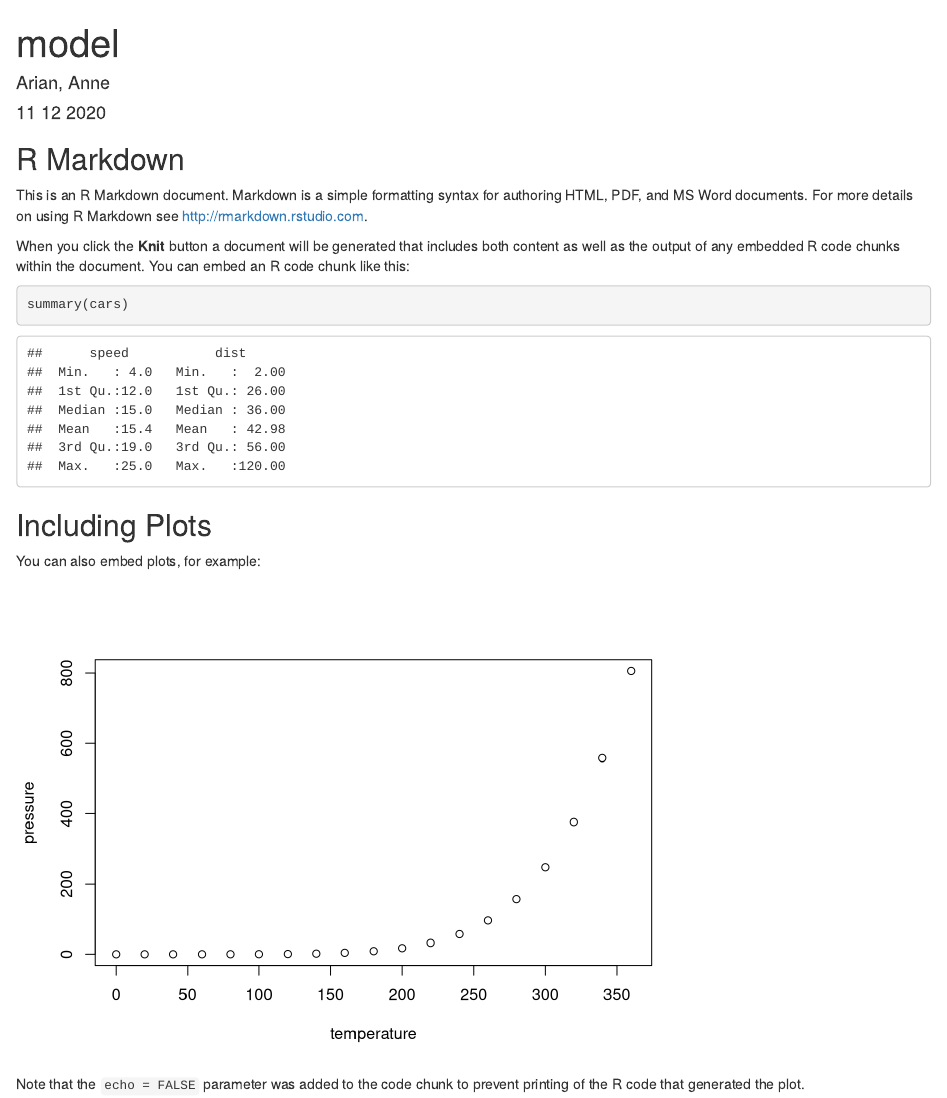
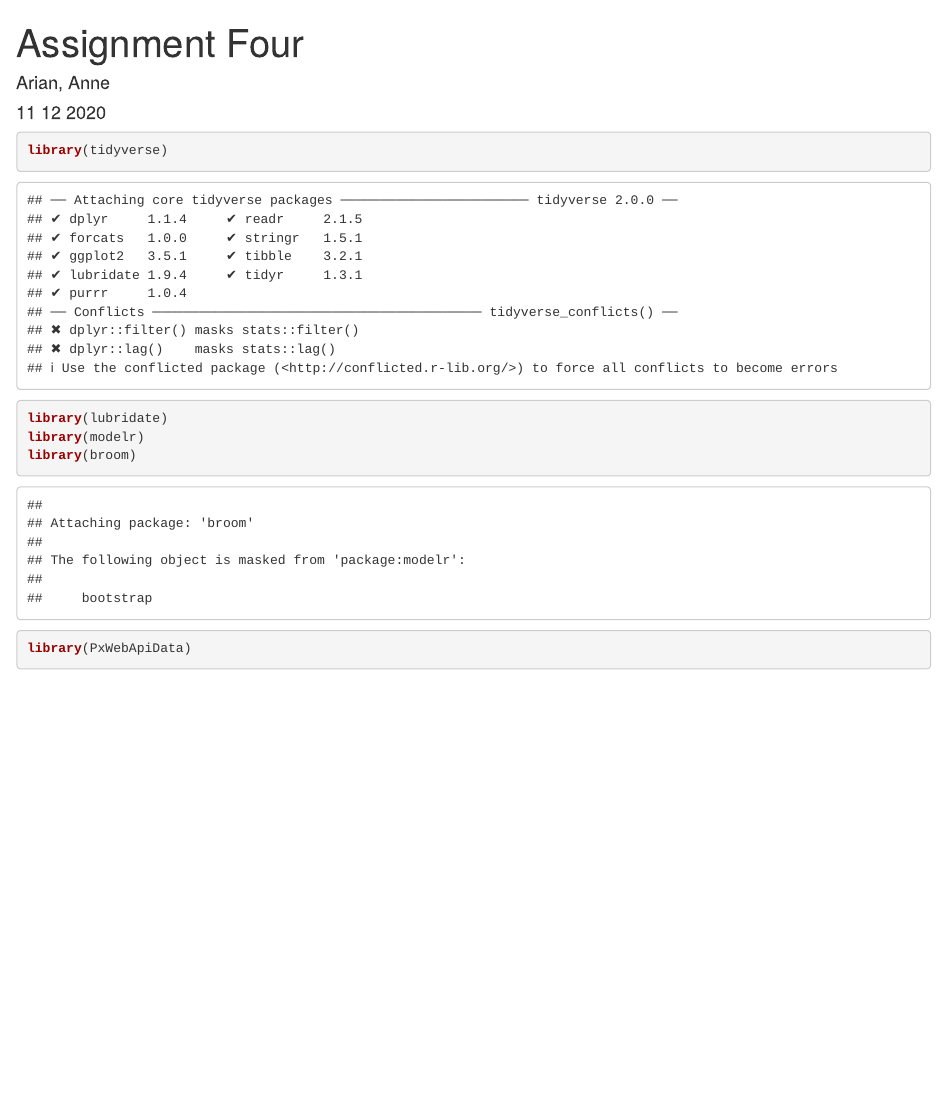
Before and after one commit to ArianSteen/MSBassignment4, an R Markdown document (model.Rmd): the page in a window 1100 px wide, from its top. Rendered offline with R 4.5, knitr and Pandoc, with nearby package versions.

Commit message:
Commit two

````diff
--- a/model.Rmd
+++ b/model.Rmd
@@ -1,30 +1,14 @@
 ---
-title: "model"
+title: "Assignment Four"
 author: "Arian, Anne"
 date: "11 12 2020"
 output: html_document
 ---
 
-```{r setup, include=FALSE}
-knitr::opts_chunk$set(echo = TRUE)
+```{r setup}
+library(tidyverse)
+library(lubridate)
+library(modelr)
+library(broom)
+library(PxWebApiData)
 ```
-
-## R Markdown
-
-This is an R Markdown document. Markdown is a simple formatting syntax for authoring HTML, PDF, and MS Word documents. For more details on using R Markdown see <http://rmarkdown.rstudio.com>.
-
-When you click the **Knit** button a document will be generated that includes both content as well as the output of any embedded R code chunks within the document. You can embed an R code chunk like this:
-
-```{r cars}
-summary(cars)
-```
-
-## Including Plots
-
-You can also embed plots, for example:
-
-```{r pressure, echo=FALSE}
-plot(pressure)
-```
-
-Note that the `echo = FALSE` parameter was added to the code chunk to prevent printing of the R code that generated the plot.
````
